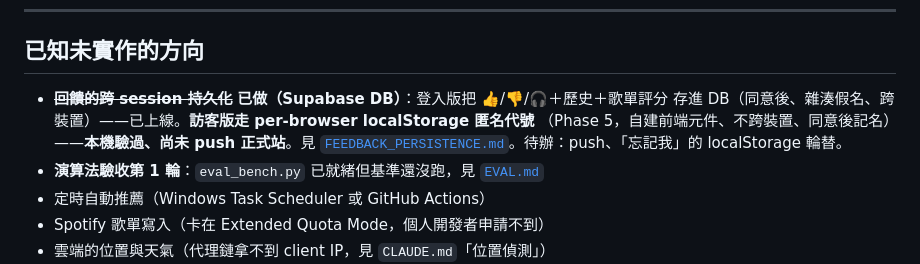
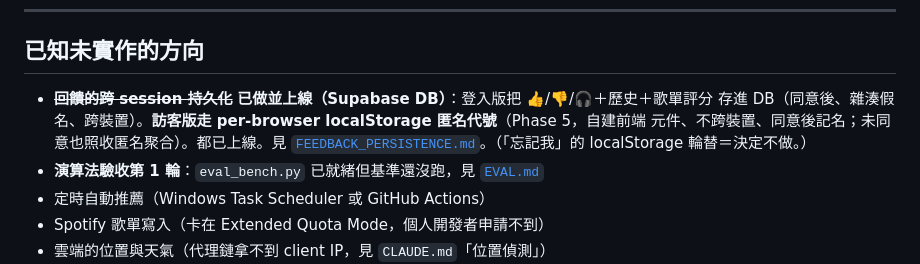
Before and after one commit to lml679939-cmyk/spotify-personal-discovery, a Markdown page: README.md, the part around the change. GitHub-like rendering.

```diff
--- a/README.md
+++ b/README.md
@@ -314,10 +314,10 @@ Remove-Item ".cache" -ErrorAction SilentlyContinue
 
 ## 已知未實作的方向
 
-- ~~**回饋的跨 session 持久化**~~ **已做（Supabase DB）**：登入版把 👍/👎/🎧＋歷史＋歌單評分
-  存進 DB（同意後、雜湊假名、跨裝置）——已上線。**訪客版走 per-browser localStorage 匿名代號**
-  （Phase 5，自建前端元件、不跨裝置、同意後記名）——**本機驗過、尚未 push 正式站**。見
-  [`FEEDBACK_PERSISTENCE.md`](FEEDBACK_PERSISTENCE.md)。待辦：push、「忘記我」的 localStorage 輪替。
+- ~~**回饋的跨 session 持久化**~~ **已做並上線（Supabase DB）**：登入版把 👍/👎/🎧＋歷史＋歌單評分
+  存進 DB（同意後、雜湊假名、跨裝置）。**訪客版走 per-browser localStorage 匿名代號**（Phase 5，自建前端
+  元件、不跨裝置、同意後記名；未同意也照收匿名聚合）。都已上線。見
+  [`FEEDBACK_PERSISTENCE.md`](FEEDBACK_PERSISTENCE.md)。（「忘記我」的 localStorage 輪替＝決定不做。）
 - **演算法驗收第 1 輪**：`eval_bench.py` 已就緒但基準還沒跑，見 [`EVAL.md`](EVAL.md)
 - 定時自動推薦（Windows Task Scheduler 或 GitHub Actions）
 - Spotify 歌單寫入（卡在 Extended Quota Mode，個人開發者申請不到）
```
Also changed, not shown: CLAUDE.md (+27 -16 lines), FEEDBACK_PERSISTENCE.md (+23 -15 lines).
